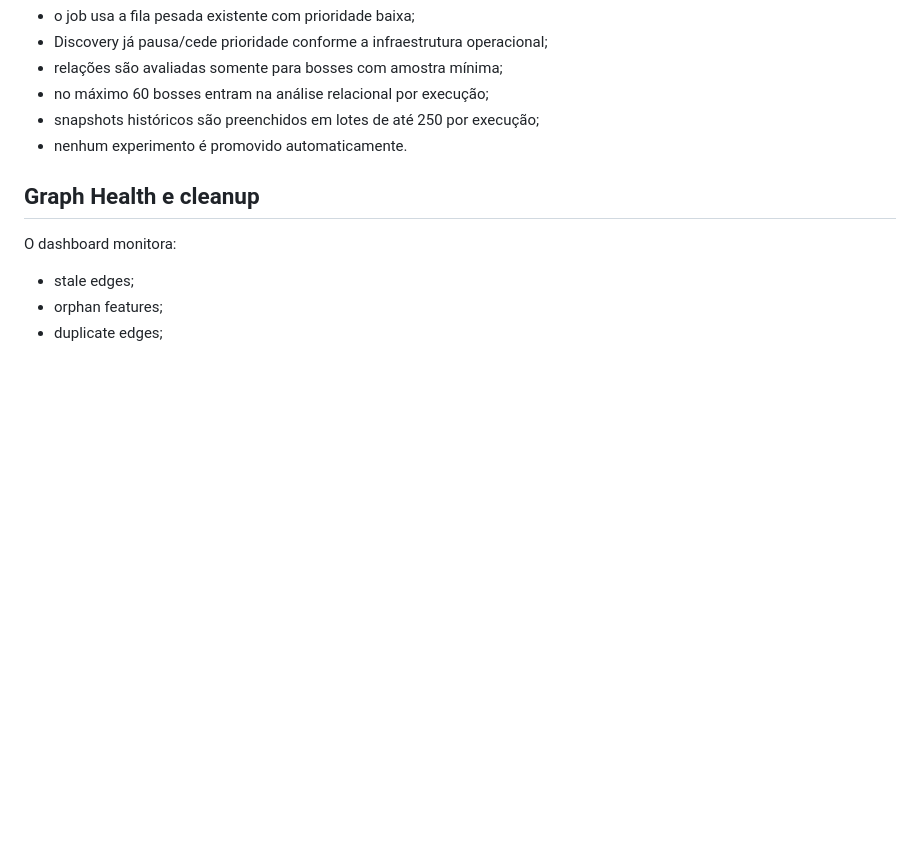
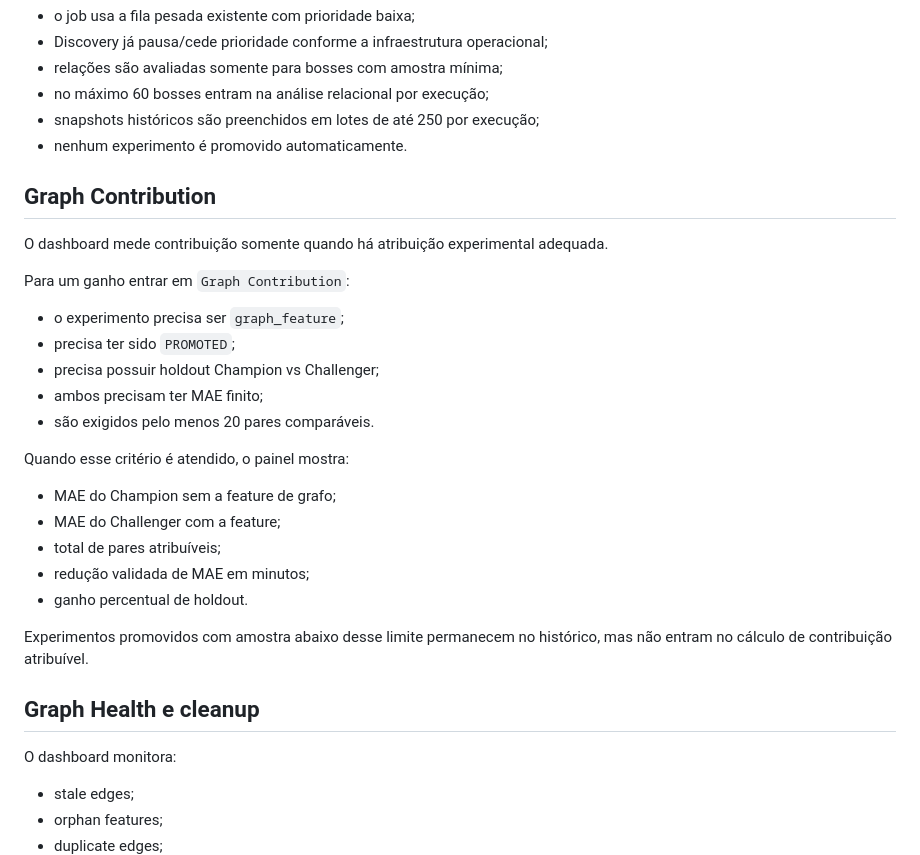
Before and after one commit to Billfabio/boss-radar-lunarian, a Markdown page: RELATORIO-KNOWLEDGE-GRAPH.md, the part around the change. Rendered like a GitHub page; blank space fills up the shorter version.

Commit message:
docs: define Graph Contribution attribution rules

```diff
--- a/RELATORIO-KNOWLEDGE-GRAPH.md
+++ b/RELATORIO-KNOWLEDGE-GRAPH.md
@@ -291,6 +291,28 @@ Para proteger produção:
 - snapshots históricos são preenchidos em lotes de até 250 por execução;
 - nenhum experimento é promovido automaticamente.
 
+## Graph Contribution
+
+O dashboard mede contribuição somente quando há atribuição experimental adequada.
+
+Para um ganho entrar em `Graph Contribution`:
+
+- o experimento precisa ser `graph_feature`;
+- precisa ter sido `PROMOTED`;
+- precisa possuir holdout Champion vs Challenger;
+- ambos precisam ter MAE finito;
+- são exigidos pelo menos 20 pares comparáveis.
+
+Quando esse critério é atendido, o painel mostra:
+
+- MAE do Champion sem a feature de grafo;
+- MAE do Challenger com a feature;
+- total de pares atribuíveis;
+- redução validada de MAE em minutos;
+- ganho percentual de holdout.
+
+Experimentos promovidos com amostra abaixo desse limite permanecem no histórico, mas não entram no cálculo de contribuição atribuível.
+
 ## Graph Health e cleanup
 
 O dashboard monitora:
```
